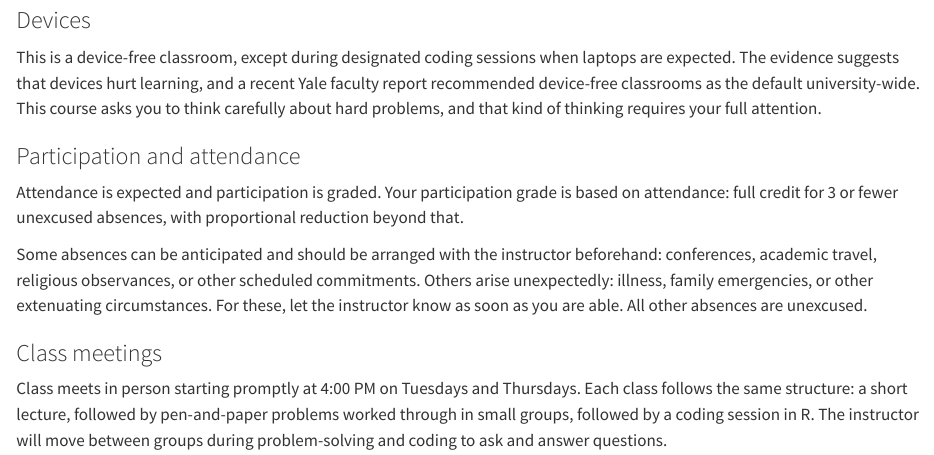
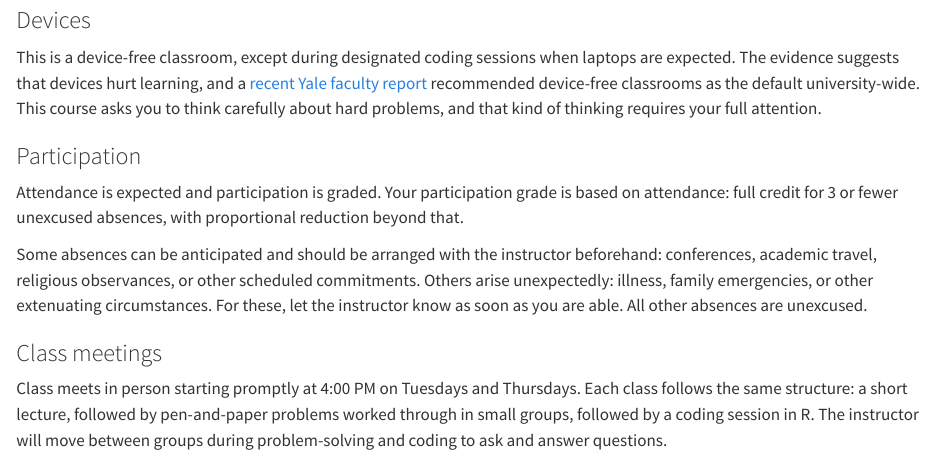
Before and after one commit to cochran4/661, a Quarto document (00-syllabus.qmd): the page in a window 1100 px wide, from 2160 px down. Rendered offline with R 4.5, knitr and Pandoc in place of Quarto, with nearby package versions.

Commit message:
added in link

```diff
--- a/00-syllabus.qmd
+++ b/00-syllabus.qmd
@@ -85,9 +85,9 @@ Grade lines may be lowered at the end.
 
 ### Devices
 
-This is a device-free classroom, except during designated coding sessions when laptops are expected. The evidence suggests that devices hurt learning, and a recent Yale faculty report recommended device-free classrooms as the default university-wide. This course asks you to think carefully about hard problems, and that kind of thinking requires your full attention.
+This is a device-free classroom, except during designated coding sessions when laptops are expected. The evidence suggests that devices hurt learning, and a [recent Yale faculty report](https://president.yale.edu/sites/default/files/2026-04/Report-of-the-Committee-on-Trust-in-Higher-Education.pdf) recommended device-free classrooms as the default university-wide. This course asks you to think carefully about hard problems, and that kind of thinking requires your full attention.
 
-### Participation and attendance
+### Participation
 
 Attendance is expected and participation is graded. Your participation grade is based on attendance: full credit for 3 or fewer unexcused absences, with proportional reduction beyond that.
 
```
Also changed, not shown: 2 other files.
